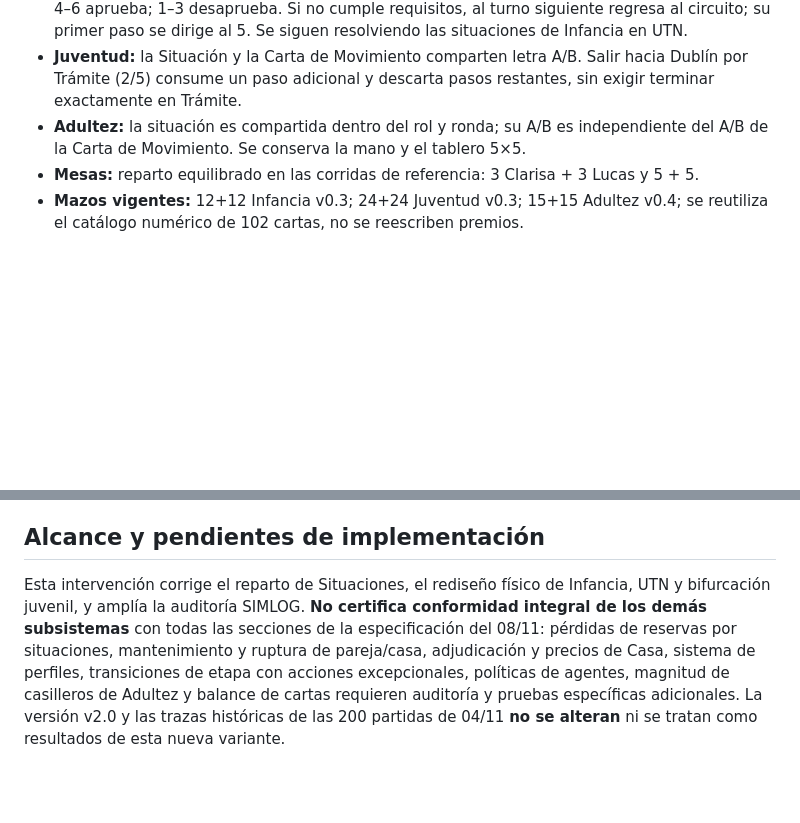
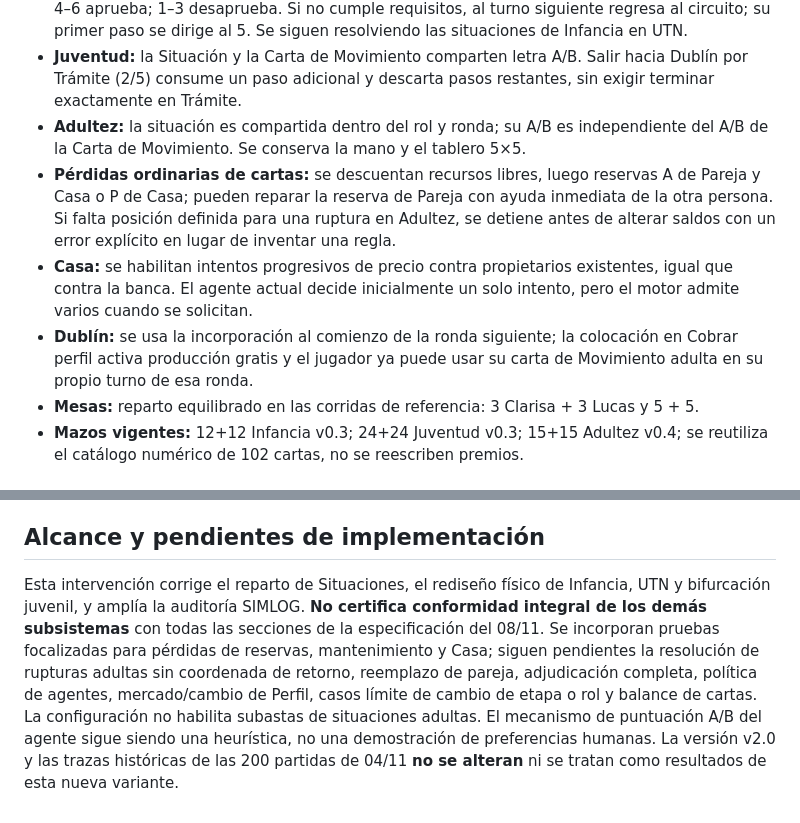
Before and after one commit to stgo-rodriguez/juego-clarisa-lucas, a Markdown page: docs/SIMLOG_V21_REGLAS_2026_11_08.md, 2 parts joined by grey strips. Rendered like a GitHub page; blank space fills up the shorter version.

Commit message:
docs(v2.1): reflejar auditoría de pérdidas, Casa y primer movimiento adulto

```diff
--- a/docs/SIMLOG_V21_REGLAS_2026_11_08.md
+++ b/docs/SIMLOG_V21_REGLAS_2026_11_08.md
@@ -12,6 +12,9 @@
 - **Ingreso UTN:** desde casillero 5, la conexión al nodo exterior requiere un paso adicional, consume ese paso y descarta los sobrantes. No se cobra el casillero 5 al entrar al nodo. Tras Situación se verifican **2P + 1K libres** como requisito sin consumirlos; no hay examen en el turno de llegada. En turno posterior, tras la Situación, se reevalúan los requisitos y se rinde D6: 4–6 aprueba; 1–3 desaprueba. Si no cumple requisitos, al turno siguiente regresa al circuito; su primer paso se dirige al 5. Se siguen resolviendo las situaciones de Infancia en UTN.
 - **Juventud:** la Situación y la Carta de Movimiento comparten letra A/B. Salir hacia Dublín por Trámite (2/5) consume un paso adicional y descarta pasos restantes, sin exigir terminar exactamente en Trámite.
 - **Adultez:** la situación es compartida dentro del rol y ronda; su A/B es independiente del A/B de la Carta de Movimiento. Se conserva la mano y el tablero 5×5.
+- **Pérdidas ordinarias de cartas:** se descuentan recursos libres, luego reservas A de Pareja y Casa o P de Casa; pueden reparar la reserva de Pareja con ayuda inmediata de la otra persona. Si falta posición definida para una ruptura en Adultez, se detiene antes de alterar saldos con un error explícito en lugar de inventar una regla.
+- **Casa:** se habilitan intentos progresivos de precio contra propietarios existentes, igual que contra la banca. El agente actual decide inicialmente un solo intento, pero el motor admite varios cuando se solicitan.
+- **Dublín:** se usa la incorporación al comienzo de la ronda siguiente; la colocación en Cobrar perfil activa producción gratis y el jugador ya puede usar su carta de Movimiento adulta en su propio turno de esa ronda.
 - **Mesas:** reparto equilibrado en las corridas de referencia: 3 Clarisa + 3 Lucas y 5 + 5.
 - **Mazos vigentes:** 12+12 Infancia v0.3; 24+24 Juventud v0.3; 15+15 Adultez v0.4; se reutiliza el catálogo numérico de 102 cartas, no se reescriben premios.
 
@@ -39,4 +42,4 @@ El comando de 100 semillas genera **200 partidas** (100 mesas de seis y 100 de d
 
 ## Alcance y pendientes de implementación
 
-Esta intervención corrige el reparto de Situaciones, el rediseño físico de Infancia, UTN y bifurcación juvenil, y amplía la auditoría SIMLOG. **No certifica conformidad integral de los demás subsistemas** con todas las secciones de la especificación del 08/11: pérdidas de reservas por situaciones, mantenimiento y ruptura de pareja/casa, adjudicación y precios de Casa, sistema de perfiles, transiciones de etapa con acciones excepcionales, políticas de agentes, magnitud de casilleros de Adultez y balance de cartas requieren auditoría y pruebas específicas adicionales. La versión v2.0 y las trazas históricas de las 200 partidas de 04/11 **no se alteran** ni se tratan como resultados de esta nueva variante.
+Esta intervención corrige el reparto de Situaciones, el rediseño físico de Infancia, UTN y bifurcación juvenil, y amplía la auditoría SIMLOG. **No certifica conformidad integral de los demás subsistemas** con todas las secciones de la especificación del 08/11. Se incorporan pruebas focalizadas para pérdidas de reservas, mantenimiento y Casa; siguen pendientes la resolución de rupturas adultas sin coordenada de retorno, reemplazo de pareja, adjudicación completa, política de agentes, mercado/cambio de Perfil, casos límite de cambio de etapa o rol y balance de cartas. La configuración no habilita subastas de situaciones adultas. El mecanismo de puntuación A/B del agente sigue siendo una heurística, no una demostración de preferencias humanas. La versión v2.0 y las trazas históricas de las 200 partidas de 04/11 **no se alteran** ni se tratan como resultados de esta nueva variante.
```
